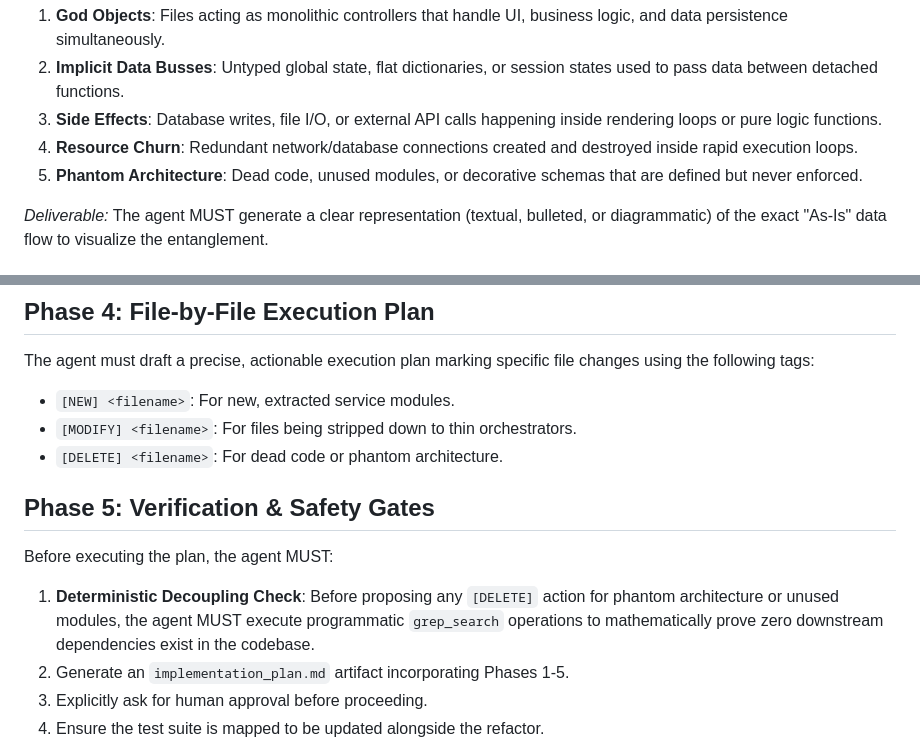
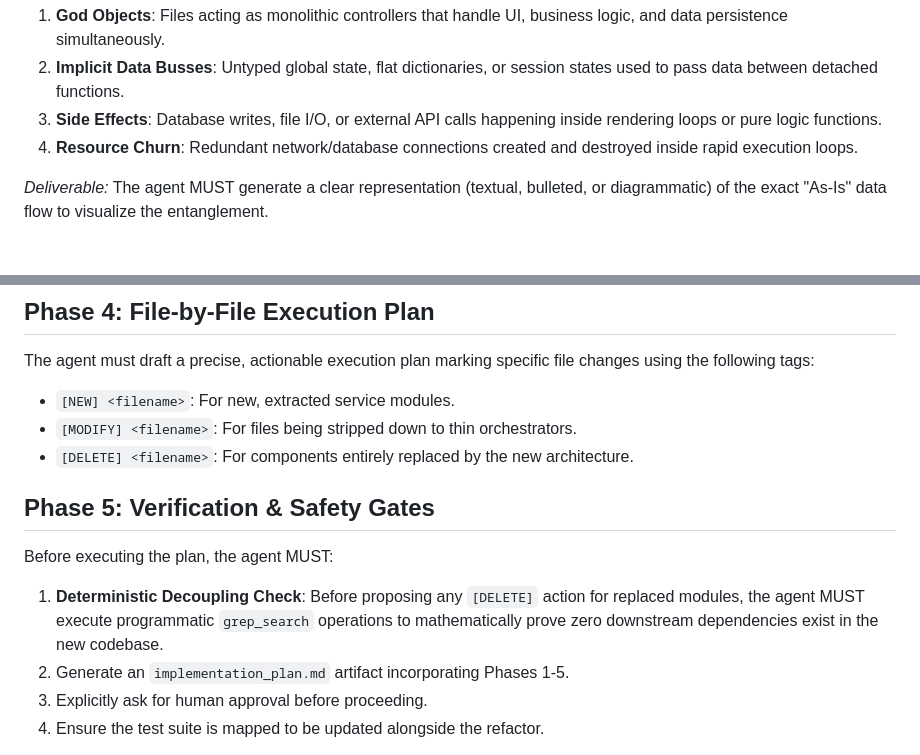
Before and after one commit to hitanshuac/ArenaPulse-AI, a Markdown page: .agents/workflows/agentic-refactor.md, 2 parts joined by grey strips. Rendered like a GitHub page.

Commit message:
feat: split dead code cleanup into deterministic workflow

```diff
--- a/.agents/workflows/agentic-refactor.md
+++ b/.agents/workflows/agentic-refactor.md
@@ -16,7 +16,6 @@ Before writing any code, the agent MUST read the target files and map the curren
 2. **Implicit Data Busses**: Untyped global state, flat dictionaries, or session states used to pass data between detached functions.
 3. **Side Effects**: Database writes, file I/O, or external API calls happening inside rendering loops or pure logic functions.
 4. **Resource Churn**: Redundant network/database connections created and destroyed inside rapid execution loops.
-5. **Phantom Architecture**: Dead code, unused modules, or decorative schemas that are defined but never enforced.
 
 *Deliverable:* The agent MUST generate a clear representation (textual, bulleted, or diagrammatic) of the exact "As-Is" data flow to visualize the entanglement.
 
@@ -42,11 +41,11 @@ The agent must formulate a new architecture adhering strictly to the **Separatio
 The agent must draft a precise, actionable execution plan marking specific file changes using the following tags:
 - `[NEW] <filename>`: For new, extracted service modules.
 - `[MODIFY] <filename>`: For files being stripped down to thin orchestrators.
-- `[DELETE] <filename>`: For dead code or phantom architecture.
+- `[DELETE] <filename>`: For components entirely replaced by the new architecture.
 
 ## Phase 5: Verification & Safety Gates
 Before executing the plan, the agent MUST:
-1. **Deterministic Decoupling Check**: Before proposing any `[DELETE]` action for phantom architecture or unused modules, the agent MUST execute programmatic `grep_search` operations to mathematically prove zero downstream dependencies exist in the codebase.
+1. **Deterministic Decoupling Check**: Before proposing any `[DELETE]` action for replaced modules, the agent MUST execute programmatic `grep_search` operations to mathematically prove zero downstream dependencies exist in the new codebase.
 2. Generate an `implementation_plan.md` artifact incorporating Phases 1-5.
 3. Explicitly ask for human approval before proceeding.
 4. Ensure the test suite is mapped to be updated alongside the refactor.
```
Also changed, not shown: .agents/workflows/dead-code-cleanup.md (added, +41 -0 lines).
